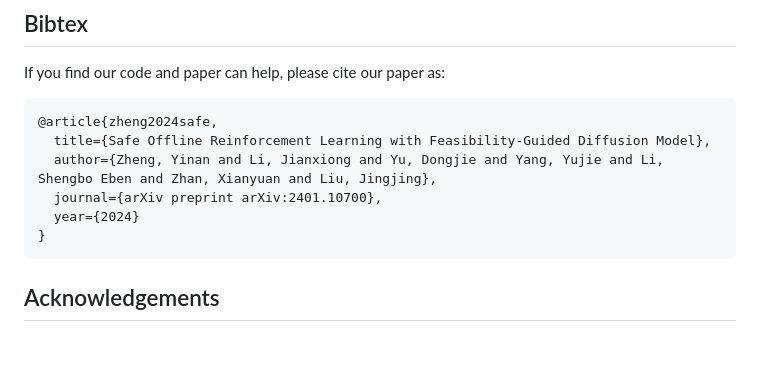
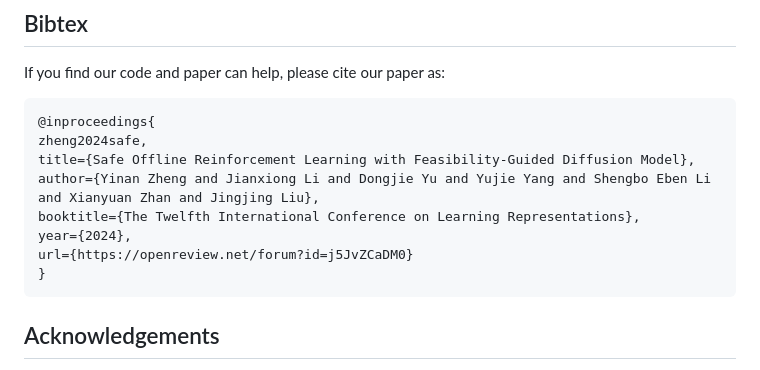
Before and after one commit to ZhengYinan-AIR/FISOR, a Markdown page: README.md, the part around the change. Rendered like a GitHub page; blank space fills up the shorter version.

````diff
--- a/README.md
+++ b/README.md
@@ -63,11 +63,13 @@ Then visualize the feasible region by running [viz_map.py](https://github.com/Zh
 
 If you find our code and paper can help, please cite our paper as:
 ```
-@article{zheng2024safe,
-  title={Safe Offline Reinforcement Learning with Feasibility-Guided Diffusion Model},
-  author={Zheng, Yinan and Li, Jianxiong and Yu, Dongjie and Yang, Yujie and Li, Shengbo Eben and Zhan, Xianyuan and Liu, Jingjing},
-  journal={arXiv preprint arXiv:2401.10700},
-  year={2024}
+@inproceedings{
+zheng2024safe,
+title={Safe Offline Reinforcement Learning with Feasibility-Guided Diffusion Model},
+author={Yinan Zheng and Jianxiong Li and Dongjie Yu and Yujie Yang and Shengbo Eben Li and Xianyuan Zhan and Jingjing Liu},
+booktitle={The Twelfth International Conference on Learning Representations},
+year={2024},
+url={https://openreview.net/forum?id=j5JvZCaDM0}
 }
 ```
 
````
